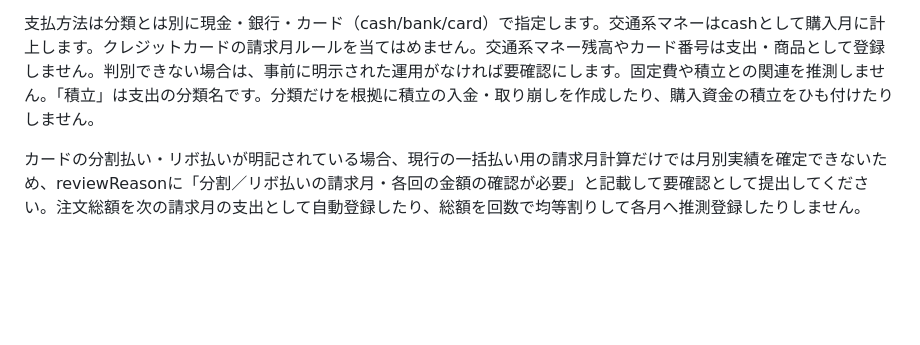
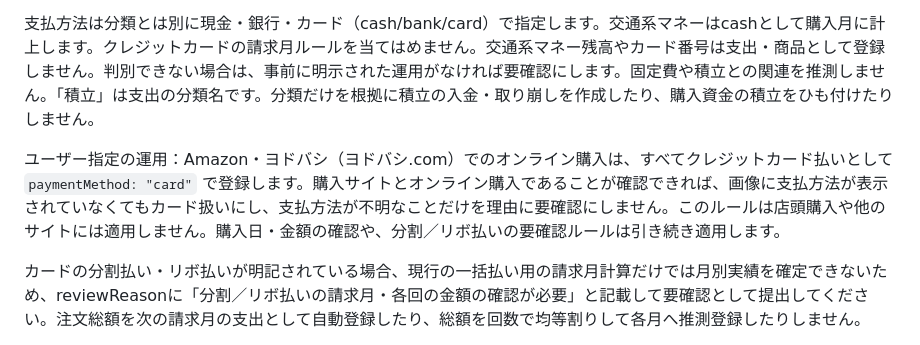
Before and after one commit to nikoneco/household-account-book, a Markdown page: docs/SCHEDULE_PROMPT.md, the part around the change. GitHub-like rendering; blank space fills up the shorter version.

Commit message:
Document card payments for Amazon and Yodobashi online purchases

```diff
--- a/docs/SCHEDULE_PROMPT.md
+++ b/docs/SCHEDULE_PROMPT.md
@@ -49,6 +49,8 @@ imported（取込済み）は再解析せず、後述の移動状況を確認し
 
 支払方法は分類とは別に現金・銀行・カード（cash/bank/card）で指定します。交通系マネーはcashとして購入月に計上します。クレジットカードの請求月ルールを当てはめません。交通系マネー残高やカード番号は支出・商品として登録しません。判別できない場合は、事前に明示された運用がなければ要確認にします。固定費や積立との関連を推測しません。「積立」は支出の分類名です。分類だけを根拠に積立の入金・取り崩しを作成したり、購入資金の積立をひも付けたりしません。
 
+ユーザー指定の運用：Amazon・ヨドバシ（ヨドバシ.com）でのオンライン購入は、すべてクレジットカード払いとして `paymentMethod: "card"` で登録します。購入サイトとオンライン購入であることが確認できれば、画像に支払方法が表示されていなくてもカード扱いにし、支払方法が不明なことだけを理由に要確認にしません。このルールは店頭購入や他のサイトには適用しません。購入日・金額の確認や、分割／リボ払いの要確認ルールは引き続き適用します。
+
 カードの分割払い・リボ払いが明記されている場合、現行の一括払い用の請求月計算だけでは月別実績を確定できないため、reviewReasonに「分割／リボ払いの請求月・各回の金額の確認が必要」と記載して要確認として提出してください。注文総額を次の請求月の支出として自動登録したり、総額を回数で均等割りして各月へ推測登録したりしません。
 
 支払い総額、割引、税、明細合計を照合します。「お預り」は購入額ではなく、現金支払額は購入合計です。「お釣り」を別の収入や支出にしません。内消費税・税込み小計・合計の重複記載を商品に足しません。日付や金額が読めない、合計が合わない、同じ品目を二重に読んだ可能性がある等の問題があれば、要確認にしてください。合計を合わせるために架空の調整明細を作りません。確実に読み取れて検証に通る場合は、通常の確認操作を求めずに追記します。
```
